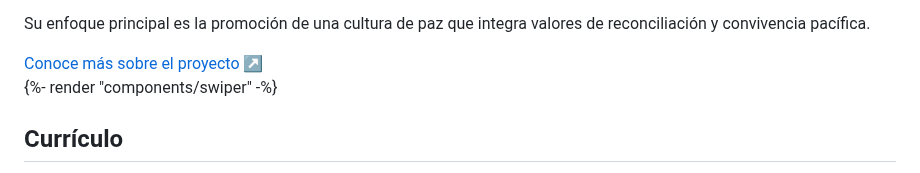
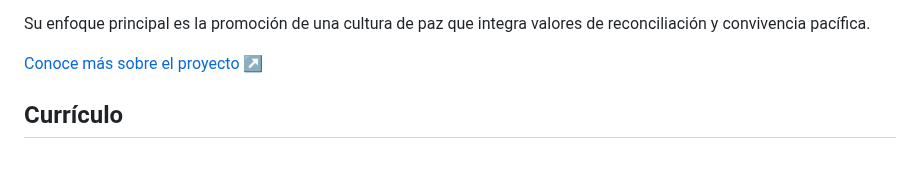
Before and after one commit to DiegoAz/irene, a Markdown page: src/index.md, the part around one of its changes. GitHub-like rendering.

```diff
--- a/src/index.md
+++ b/src/index.md
@@ -13,7 +17,6 @@ layout: "layouts/base"
                 <span>&#8599;</span>
             </a>
         </div>
-        {%- render "components/swiper" -%}
     </div>
 </section>
 <section class="home-section two-grid">
```
Also changed, not shown: other parts of src/index.md (+4 -0 lines).
